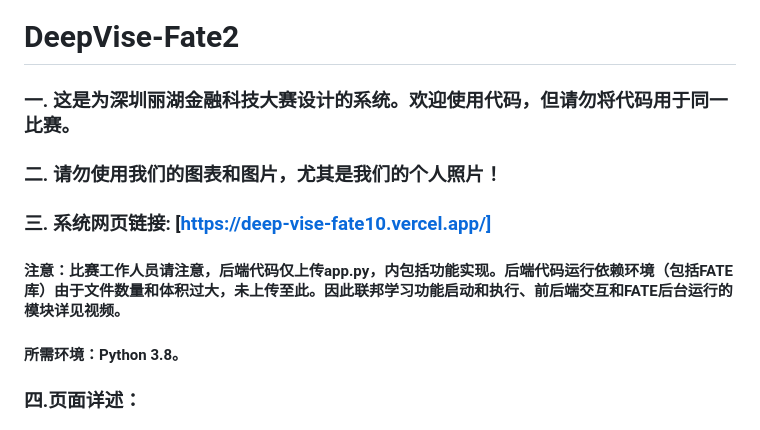
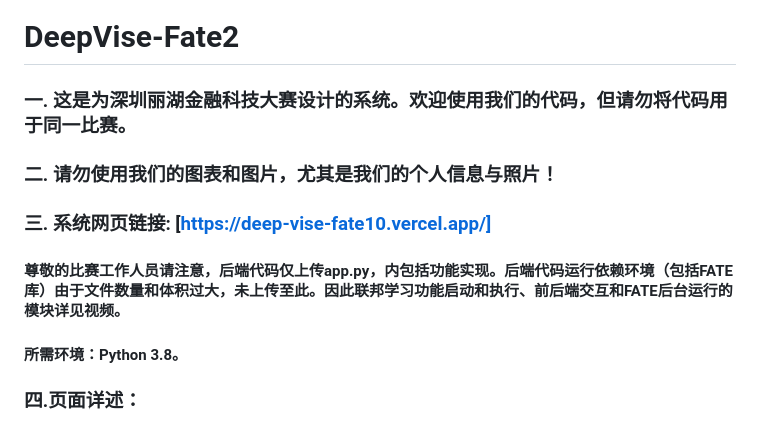
Before and after one commit to Ethan-Shen-Individual-Lab/DeepVise-Fate2, a Markdown page: README.md, the part around the change. GitHub-like rendering.

```diff
--- a/README.md
+++ b/README.md
@@ -1,9 +1,9 @@
 # DeepVise-Fate2
-### 一. 这是为深圳丽湖金融科技大赛设计的系统。欢迎使用代码，但请勿将代码用于同一比赛。
-### 二. 请勿使用我们的图表和图片，尤其是我们的个人照片！
+### 一. 这是为深圳丽湖金融科技大赛设计的系统。欢迎使用我们的代码，但请勿将代码用于同一比赛。
+### 二. 请勿使用我们的图表和图片，尤其是我们的个人信息与照片！
 ### 三. 系统网页链接: [https://deep-vise-fate10.vercel.app/]
 
-#### 注意：比赛工作人员请注意，后端代码仅上传app.py，内包括功能实现。后端代码运行依赖环境（包括FATE库）由于文件数量和体积过大，未上传至此。因此联邦学习功能启动和执行、前后端交互和FATE后台运行的模块详见视频。
+#### 尊敬的比赛工作人员请注意，后端代码仅上传app.py，内包括功能实现。后端代码运行依赖环境（包括FATE库）由于文件数量和体积过大，未上传至此。因此联邦学习功能启动和执行、前后端交互和FATE后台运行的模块详见视频。
 #### 所需环境：Python 3.8。
 
 ### 四.页面详述：
```
